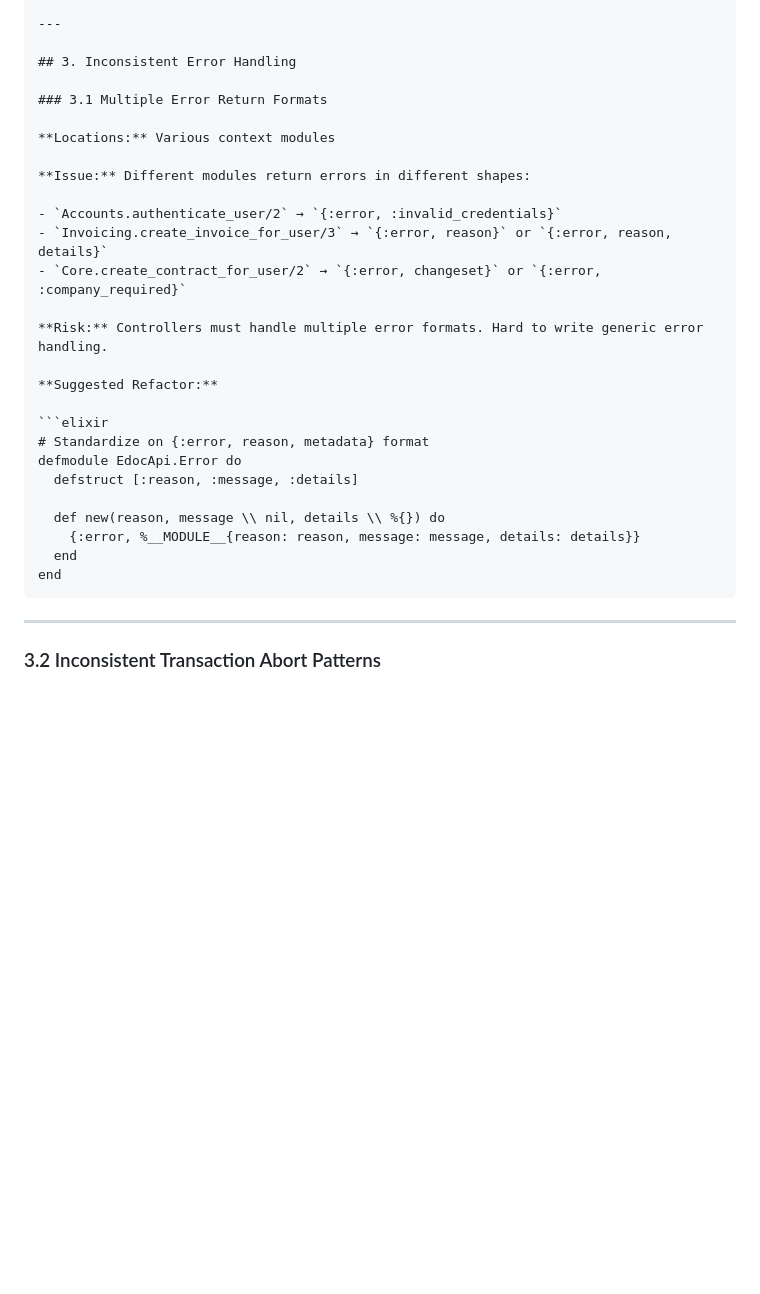
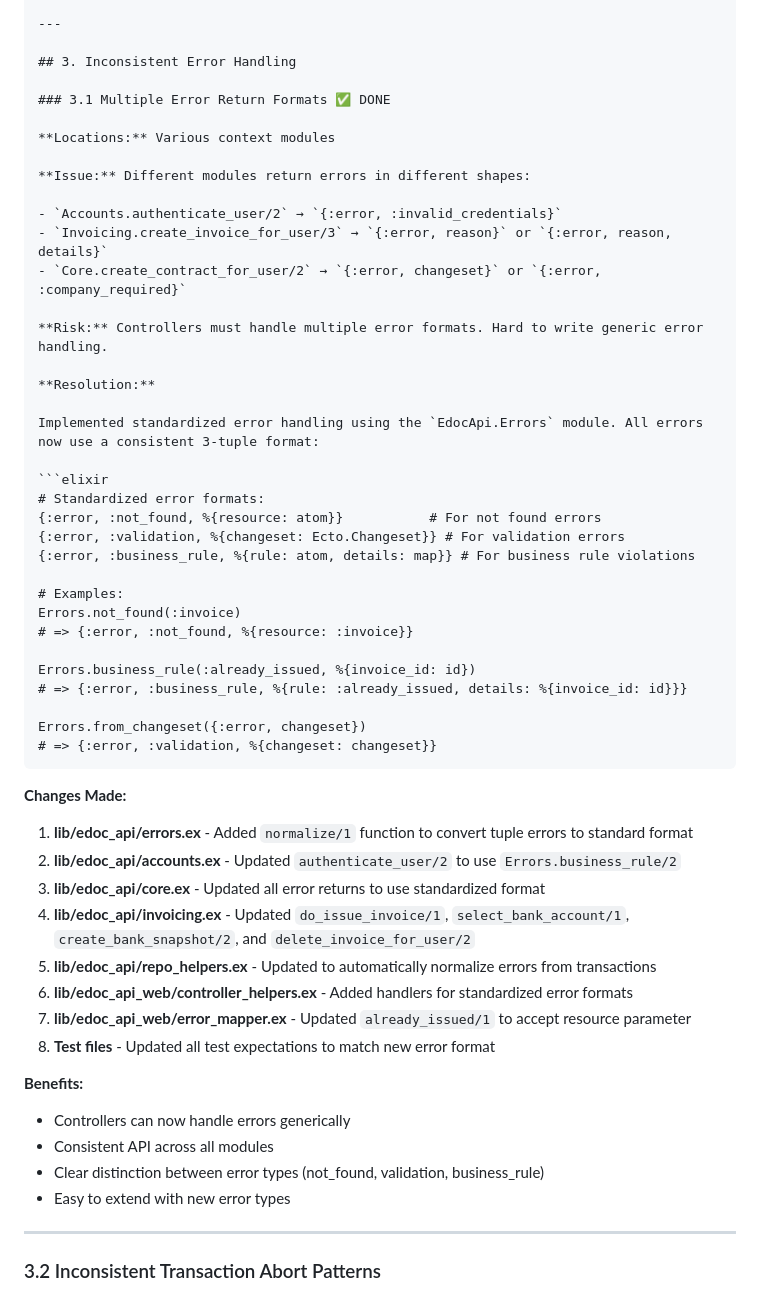
Before and after one commit to b13v/e-doc, a Markdown page: edoc_api/edoc_audit_report.md, the part around the change. Rendered like a GitHub page; blank space fills up the shorter version.

Commit message:
docs: mark section 3.1 as DONE with resolution details
- Updated audit report to mark section 3.1 (Multiple Error Return Formats) as complete
- Added detailed resolution documentation
- Listed all files changed and benefits of standardization

````diff
--- a/edoc_api/edoc_audit_report.md
+++ b/edoc_api/edoc_audit_report.md
@@ -328,7 +328,7 @@ Therefore, currency consistency is guaranteed - all invoices and contracts must
 
 ## 3. Inconsistent Error Handling
 
-### 3.1 Multiple Error Return Formats
+### 3.1 Multiple Error Return Formats ✅ DONE
 
 **Locations:** Various context modules
 
@@ -340,18 +340,43 @@ Therefore, currency consistency is guaranteed - all invoices and contracts must
 
 **Risk:** Controllers must handle multiple error formats. Hard to write generic error handling.
 
-**Suggested Refactor:**
+**Resolution:**
+
+Implemented standardized error handling using the `EdocApi.Errors` module. All errors now use a consistent 3-tuple format:
 
 ```elixir
-# Standardize on {:error, reason, metadata} format
-defmodule EdocApi.Error do
-  defstruct [:reason, :message, :details]
+# Standardized error formats:
+{:error, :not_found, %{resource: atom}}           # For not found errors
+{:error, :validation, %{changeset: Ecto.Changeset}} # For validation errors
+{:error, :business_rule, %{rule: atom, details: map}} # For business rule violations
 
-  def new(reason, message \\ nil, details \\ %{}) do
-    {:error, %__MODULE__{reason: reason, message: message, details: details}}
-  end
-end
+# Examples:
+Errors.not_found(:invoice)
+# => {:error, :not_found, %{resource: :invoice}}
+
+Errors.business_rule(:already_issued, %{invoice_id: id})
+# => {:error, :business_rule, %{rule: :already_issued, details: %{invoice_id: id}}}
+
+Errors.from_changeset({:error, changeset})
+# => {:error, :validation, %{changeset: changeset}}
 ```
+
+**Changes Made:**
+
+1. **lib/edoc_api/errors.ex** - Added `normalize/1` function to convert tuple errors to standard format
+2. **lib/edoc_api/accounts.ex** - Updated `authenticate_user/2` to use `Errors.business_rule/2`
+3. **lib/edoc_api/core.ex** - Updated all error returns to use standardized format
+4. **lib/edoc_api/invoicing.ex** - Updated `do_issue_invoice/1`, `select_bank_account/1`, `create_bank_snapshot/2`, and `delete_invoice_for_user/2`
+5. **lib/edoc_api/repo_helpers.ex** - Updated to automatically normalize errors from transactions
+6. **lib/edoc_api_web/controller_helpers.ex** - Added handlers for standardized error formats
+7. **lib/edoc_api_web/error_mapper.ex** - Updated `already_issued/1` to accept resource parameter
+8. **Test files** - Updated all test expectations to match new error format
+
+**Benefits:**
+- Controllers can now handle errors generically
+- Consistent API across all modules
+- Clear distinction between error types (not_found, validation, business_rule)
+- Easy to extend with new error types
 
 ---
 
````
